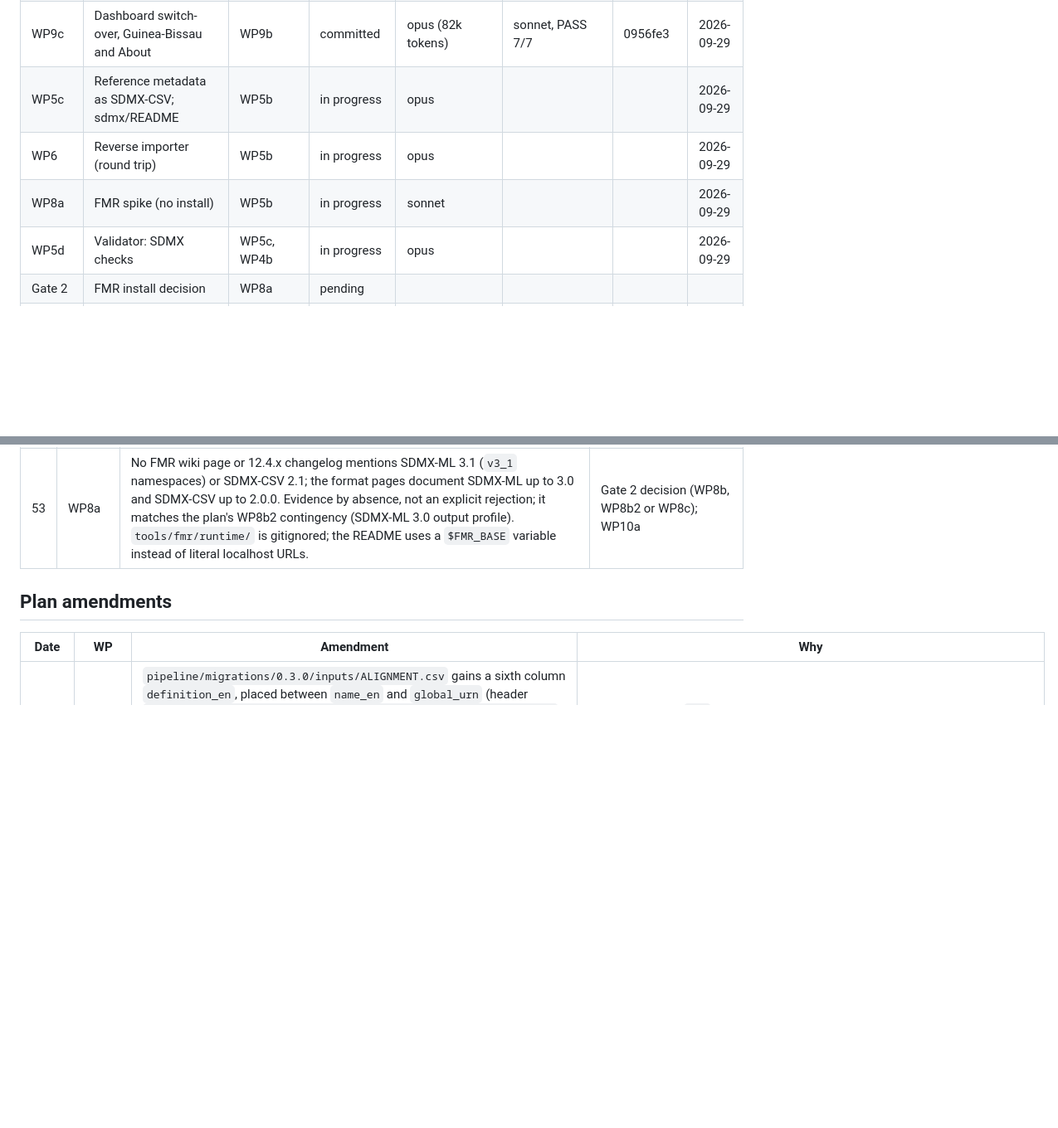
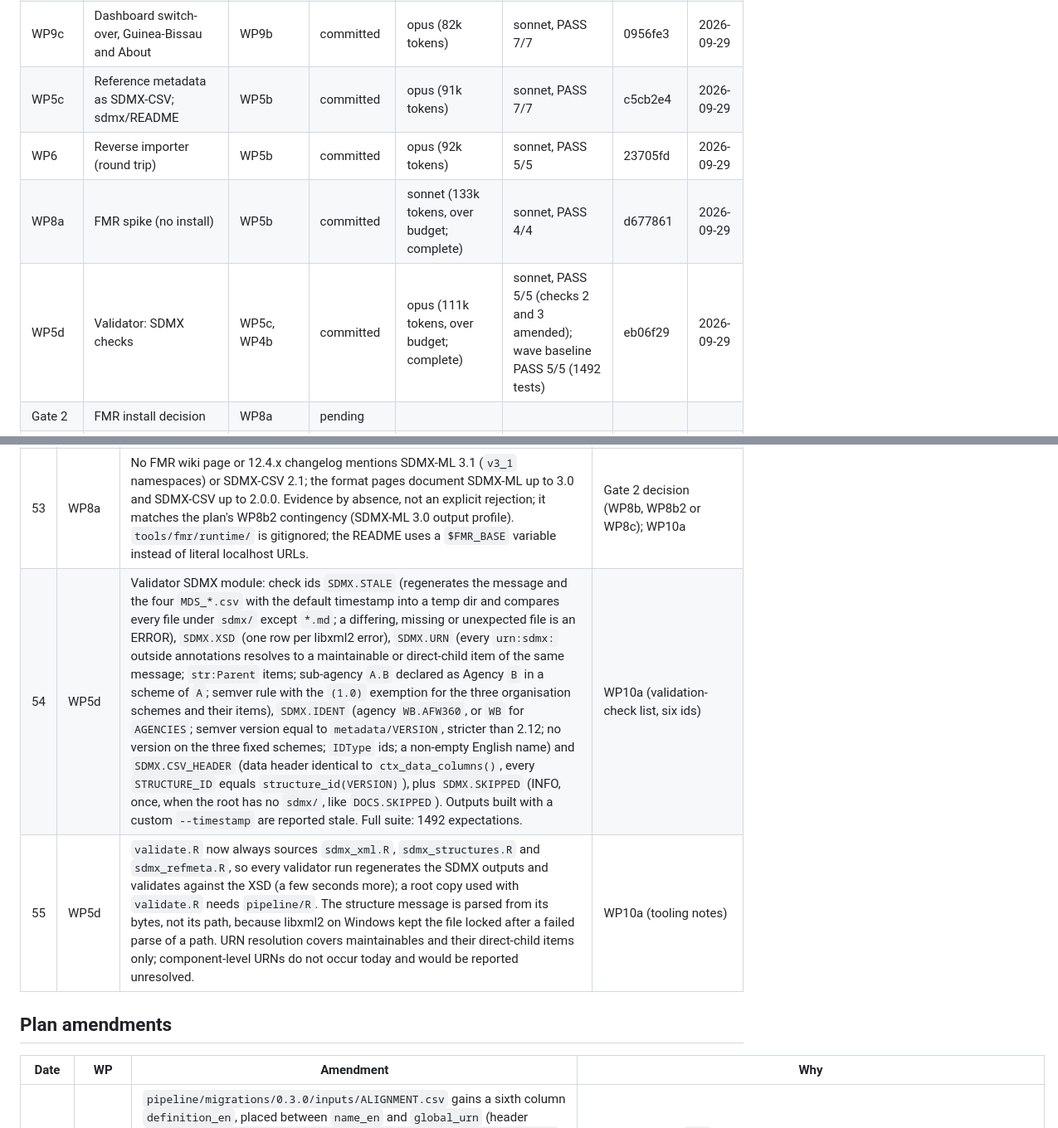
Before and after one commit to wbEAWPV/AFW360_Glance, a Markdown page: .docs/sdmx-transition/PROGRESS.md, 2 parts joined by grey strips. Shown at 83% size. Drawn GitHub-style; blank space fills up the shorter version.

Commit message:
PROGRESS: WP5c, WP5d, WP6, WP8a committed; points 54-55
Co-Authored-By: Claude Fable 5.1 <noreply@anthropic.com>

```diff
--- a/.docs/sdmx-transition/PROGRESS.md
+++ b/.docs/sdmx-transition/PROGRESS.md
@@ -39,10 +39,10 @@ Maintained by the orchestrator only. One row per work package; states are `todo`
 | WP5b | SDMX-ML writer: DSD, dataflow, providers, MSD, metadataflow | WP5a | committed | opus (111k tokens, over budget; complete) | sonnet, PASS 8/8 (check 6 after WP7-fix2) | 94c8d58 | 2026-09-29 |
 | WP9b | Dashboard switch-over, Senegal | WP9a | committed | opus (136k tokens, over budget; two rounds, check 2 amended) | sonnet, PASS 6/6 (amended list) | 05794d5 | 2026-09-29 |
 | WP9c | Dashboard switch-over, Guinea-Bissau and About | WP9b | committed | opus (82k tokens) | sonnet, PASS 7/7 | 0956fe3 | 2026-09-29 |
-| WP5c | Reference metadata as SDMX-CSV; sdmx/README | WP5b | in progress | opus | | | 2026-09-29 |
-| WP6 | Reverse importer (round trip) | WP5b | in progress | opus | | | 2026-09-29 |
-| WP8a | FMR spike (no install) | WP5b | in progress | sonnet | | | 2026-09-29 |
-| WP5d | Validator: SDMX checks | WP5c, WP4b | in progress | opus | | | 2026-09-29 |
+| WP5c | Reference metadata as SDMX-CSV; sdmx/README | WP5b | committed | opus (91k tokens) | sonnet, PASS 7/7 | c5cb2e4 | 2026-09-29 |
+| WP6 | Reverse importer (round trip) | WP5b | committed | opus (92k tokens) | sonnet, PASS 5/5 | 23705fd | 2026-09-29 |
+| WP8a | FMR spike (no install) | WP5b | committed | sonnet (133k tokens, over budget; complete) | sonnet, PASS 4/4 | d677861 | 2026-09-29 |
+| WP5d | Validator: SDMX checks | WP5c, WP4b | committed | opus (111k tokens, over budget; complete) | sonnet, PASS 5/5 (checks 2 and 3 amended); wave baseline PASS 5/5 (1492 tests) | eb06f29 | 2026-09-29 |
 | Gate 2 | FMR install decision | WP8a | pending | | | | |
 | WP8b | FMR install, load, validate, round trip | Gate 2 (install), WP6 | in progress | opus | | | 2026-09-29 |
 | WP8b2 | SDMX-ML 3.0 output profile (only if FMR rejects v3_1) | WP8b | todo | | | | |
@@ -160,6 +160,8 @@ Questions raised during WP1 and WP2a:
 | 51 | WP5c | `verify_sdmx.py` is weaker than plan 2.7/2.12 on metadata: it matches headers against MSD attribute ids by the last dotted segment only (a wrong parent prefix would pass), and does not check `MDSTRUCTURE_ID`, `TARGET_TYPES` or `METADATASET_ID` uniqueness; FMR (WP8b) is the stronger reader. `sdmx/README.md` points to `tools/fmr/` and `.docs/fmr-guide.qmd`, which WP8a/WP8b/WP10 create; its FMR section is generic until WP8b knows the load path. | WP5d (project validator covers those), WP8b, WP10a or WP10b |
 | 52 | WP8a | FMR facts (sources cited in `tools/fmr/README.md`): current FMR is 12.4.2 (2026-09-19; the vendor download index still shows 12.4.0; WAR 129 MB via the GitHub Releases API); FMR 12 needs Java 21 (Oracle or Temurin named; Azul Zulu 21.0.12.1 on this machine is not named as tested) and Jakarta EE 10 (Tomcat 10.1, current 10.1.60; the sdmx.io download page still says Tomcat 9.0); the stated minimum RAM is 4 GB but the wiki's Tomcat step recommends `-Xmx16G`; MariaDB appears nowhere on the wiki's install or database pages (MySQL 8.0, SQL Server, Oracle only) although the example `fmr.properties` uses the MariaDB JDBC driver class. | WP8b (resolve RAM and database before installing); Gate 2 |
 | 53 | WP8a | No FMR wiki page or 12.4.x changelog mentions SDMX-ML 3.1 (`v3_1` namespaces) or SDMX-CSV 2.1; the format pages document SDMX-ML up to 3.0 and SDMX-CSV up to 2.0.0. Evidence by absence, not an explicit rejection; it matches the plan's WP8b2 contingency (SDMX-ML 3.0 output profile). `tools/fmr/runtime/` is gitignored; the README uses a `$FMR_BASE` variable instead of literal localhost URLs. | Gate 2 decision (WP8b, WP8b2 or WP8c); WP10a |
+| 54 | WP5d | Validator SDMX module: check ids `SDMX.STALE` (regenerates the message and the four `MDS_*.csv` with the default timestamp into a temp dir and compares every file under `sdmx/` except `*.md`; a differing, missing or unexpected file is an ERROR), `SDMX.XSD` (one row per libxml2 error), `SDMX.URN` (every `urn:sdmx:` outside annotations resolves to a maintainable or direct-child item of the same message; `str:Parent` items; sub-agency `A.B` declared as Agency `B` in a scheme of `A`; semver rule with the `(1.0)` exemption for the three organisation schemes and their items), `SDMX.IDENT` (agency `WB.AFW360`, or `WB` for `AGENCIES`; semver version equal to `metadata/VERSION`, stricter than 2.12; no version on the three fixed schemes; `IDType` ids; a non-empty English name) and `SDMX.CSV_HEADER` (data header identical to `ctx_data_columns()`, every `STRUCTURE_ID` equals `structure_id(VERSION)`), plus `SDMX.SKIPPED` (INFO, once, when the root has no `sdmx/`, like `DOCS.SKIPPED`). Outputs built with a custom `--timestamp` are reported stale. Full suite: 1492 expectations. | WP10a (validation-check list, six ids) |
+| 55 | WP5d | `validate.R` now always sources `sdmx_xml.R`, `sdmx_structures.R` and `sdmx_refmeta.R`, so every validator run regenerates the SDMX outputs and validates against the XSD (a few seconds more); a root copy used with `validate.R` needs `pipeline/R`. The structure message is parsed from its bytes, not its path, because libxml2 on Windows kept the file locked after a failed parse of a path. URN resolution covers maintainables and their direct-child items only; component-level URNs do not occur today and would be reported unresolved. | WP10a (tooling notes) |
 
 ## Plan amendments
 
```
Also changed, not shown: other parts of .docs/sdmx-transition/PROGRESS.md (+1 -0 lines).
